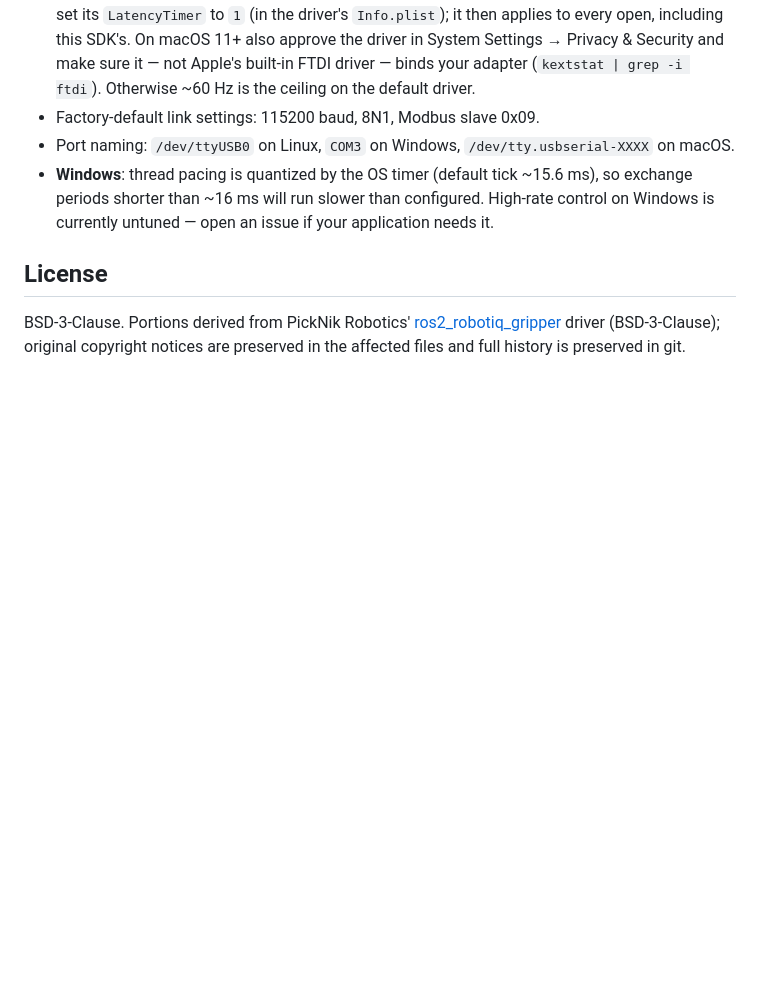
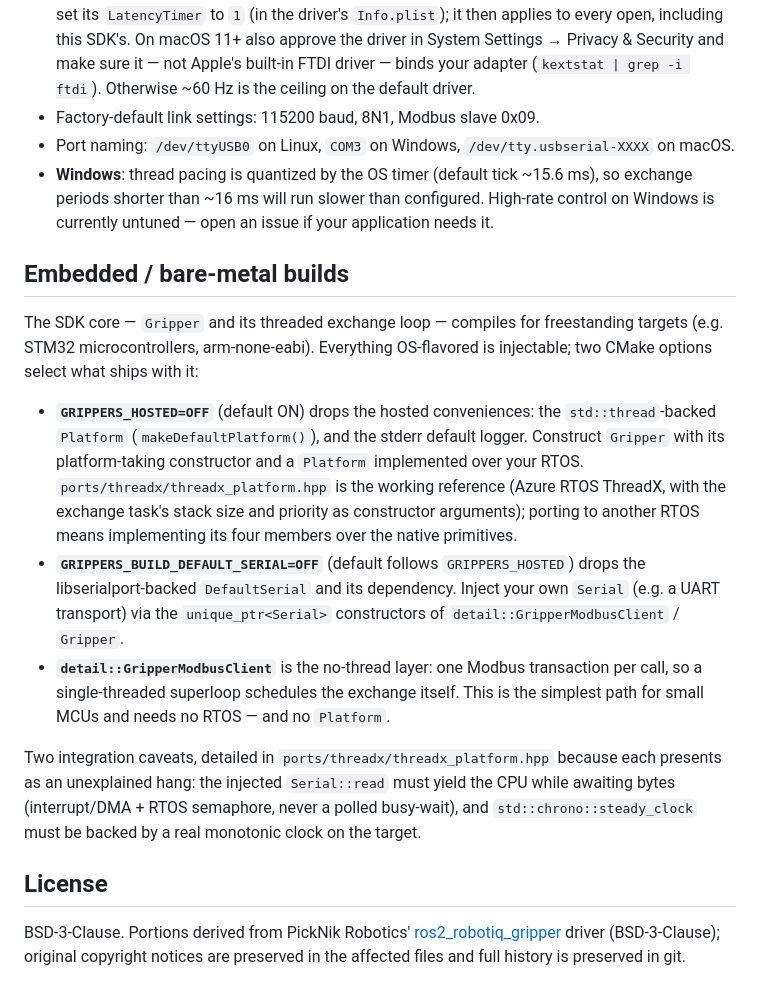
Before and after one commit to robotiq/tactile_sensors, a Markdown page: grippers/README.md, the part around the change. GitHub-like rendering; blank space fills up the shorter version.

Commit message:
docs: describe the Platform-based embedded builds
Co-Authored-By: Claude Fable 5 <noreply@anthropic.com>

```diff
--- a/grippers/README.md
+++ b/grippers/README.md
@@ -149,6 +149,35 @@ target_link_libraries(your_target PRIVATE Robotiq::grippers)
   than configured. High-rate control on Windows is currently untuned —
   open an issue if your application needs it.
 
+## Embedded / bare-metal builds
+
+The SDK core — `Gripper` and its threaded exchange loop — compiles for
+freestanding targets (e.g. STM32 microcontrollers, arm-none-eabi). Everything
+OS-flavored is injectable; two CMake options select what ships with it:
+
+- **`GRIPPERS_HOSTED=OFF`** (default ON) drops the hosted conveniences: the
+  `std::thread`-backed `Platform` (`makeDefaultPlatform()`), and
+  the stderr default logger. Construct `Gripper` with its platform-taking
+  constructor and a `Platform` implemented over your RTOS.
+  `ports/threadx/threadx_platform.hpp` is the working reference (Azure RTOS
+  ThreadX, with the exchange task's stack size and priority as constructor
+  arguments); porting to another RTOS means implementing its four members over
+  the native primitives.
+- **`GRIPPERS_BUILD_DEFAULT_SERIAL=OFF`** (default follows `GRIPPERS_HOSTED`)
+  drops the libserialport-backed `DefaultSerial` and its dependency. Inject
+  your own `Serial` (e.g. a UART transport) via the
+  `unique_ptr<Serial>` constructors of `detail::GripperModbusClient` /
+  `Gripper`.
+- **`detail::GripperModbusClient`** is the no-thread layer: one Modbus transaction
+  per call, so a single-threaded superloop schedules the exchange itself. This is
+  the simplest path for small MCUs and needs no RTOS — and no `Platform`.
+
+Two integration caveats, detailed in `ports/threadx/threadx_platform.hpp`
+because each presents as an unexplained hang: the injected `Serial::read` must
+yield the CPU while awaiting bytes (interrupt/DMA + RTOS semaphore, never a
+polled busy-wait), and `std::chrono::steady_clock` must be backed by a real
+monotonic clock on the target.
+
 ## License
 
 BSD-3-Clause. Portions derived from PickNik Robotics'
```
